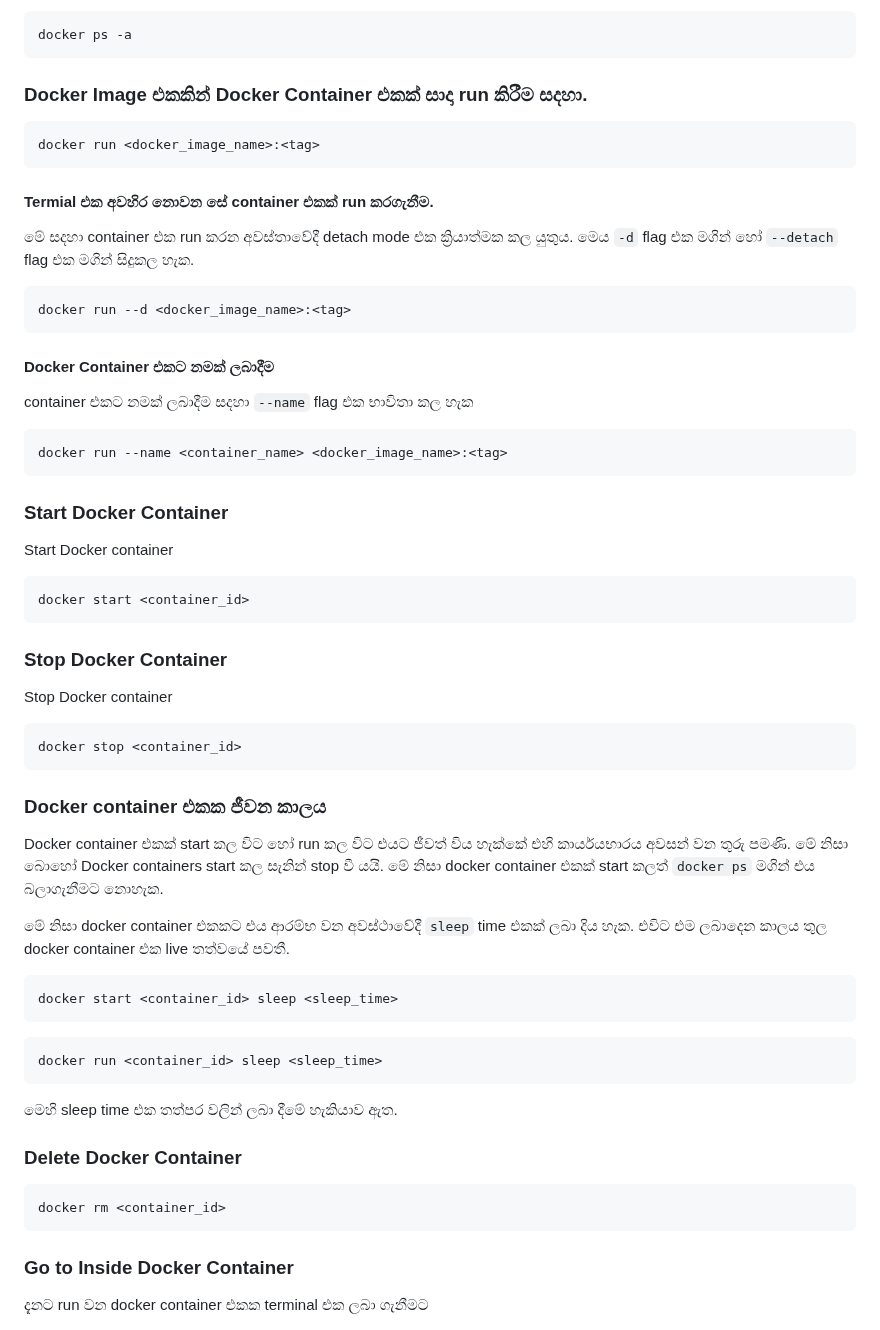
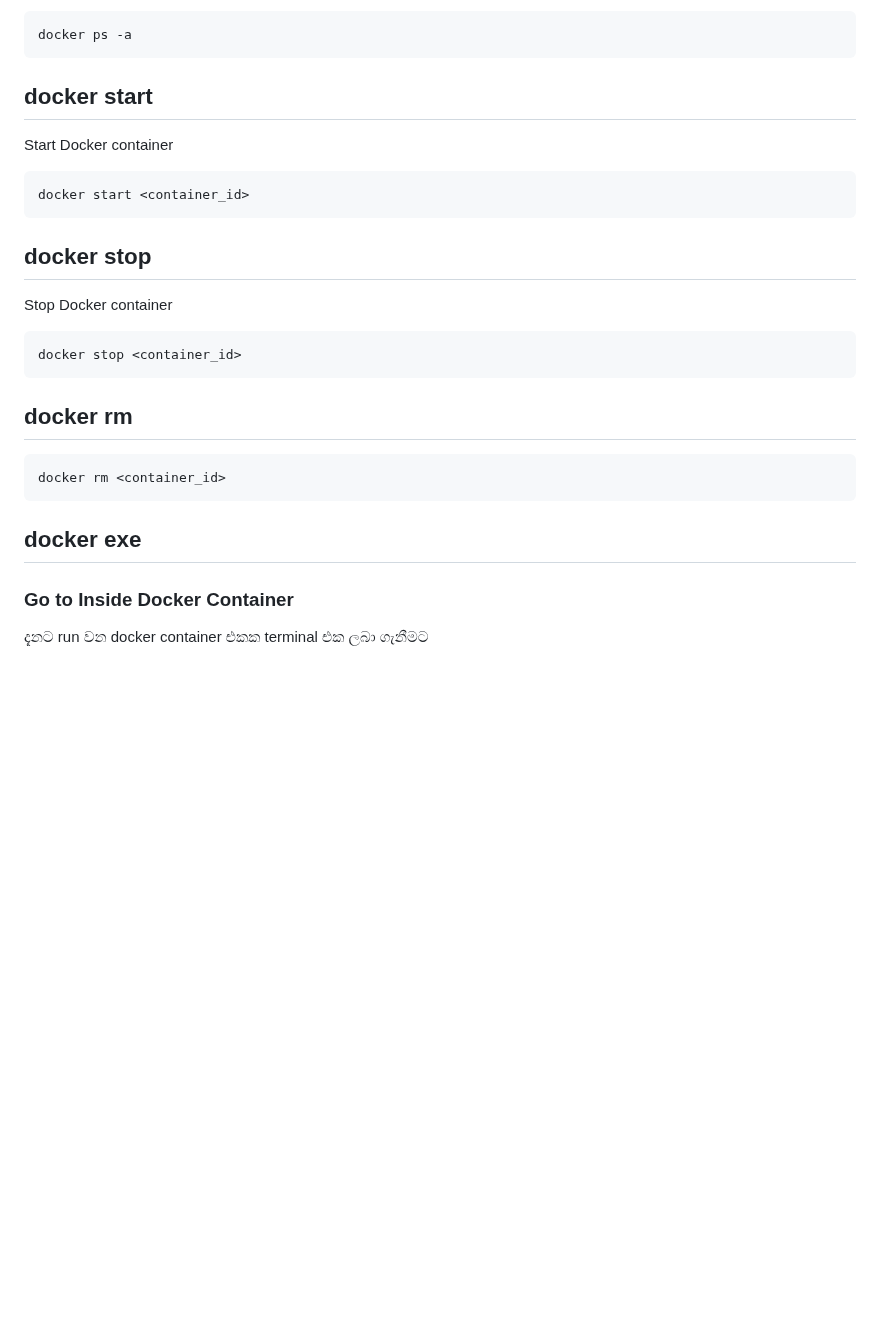
Before and after one commit to y-developer/docs, a Markdown page: docker/README.md, the part around one of its changes. Rendered like a GitHub page; blank space fills up the shorter version.

````diff
--- a/docker/README.md
+++ b/docker/README.md
@@ -48,56 +77,23 @@ Containers සියල්ලෙහි විස්තර බලා ගැනී
 docker ps -a
 ```
 
-### Docker Image එකකින් Docker Container එකක් සාදා run කිරීම සදහා.
-```bash
-docker run <docker_image_name>:<tag>
-```
-
-#### Termial එක අවහිර නොවන සේ container එකක් run කරගැනීම.
-
-මේ සදහා container එක run කරන අවස්තාවේදී detach mode එක ක්‍රියාත්මක කල යුතුය. මෙය `-d` flag එක මගින් හෝ `--detach` flag එක මගින් සිදුකල හැක.
-
-```bash
-docker run --d <docker_image_name>:<tag>
-```
-
-#### Docker Container එකට නමක් ලබාදීම
-
-container එකට නමක් ලබාදීම සදහා `--name` flag එක භාවිතා කල හැක
-
-```bash
-docker run --name <container_name> <docker_image_name>:<tag>
-```
-
-### Start Docker Container
+## docker start
 Start Docker container
 ```bash
 docker start <container_id>
 ```
-### Stop Docker Container
+## docker stop
 Stop Docker container
 ```bash
 docker stop <container_id>
 ```
 
-### Docker container එකක ජීවන කාලය
-Docker container එකක් start කල විට හෝ run කල විට එයට ජීවත් විය හැක්කේ එහි කාර්යයභාරය අවසන් වන තුරු පමණි.  මේ නිසා බොහෝ Docker containers start කල සැනින් stop වී යයි. මේ නිසා docker container එකක් start කලත් `docker ps` මගින් එය බලාගැනීමට නොහැක.
-
-මේ නිසා docker container එකකට එය ආරම්භ වන අවස්ථාවේදී `sleep` time එකක් ලබා දිය හැක.  එවිට එම ලබාදෙන කාලය තුල docker container එක live තත්වයේ පවතී.
-
-```bash
-docker start <container_id> sleep <sleep_time>
-```
-
-```bash
-docker run <container_id> sleep <sleep_time>
-```
-මෙහි sleep time එක තත්පර වලින් ලබා දීමේ හැකියාව ඇත.
-
-### Delete Docker Container
+## docker rm
 ```bash
 docker rm <container_id>
 ```
+
+## docker exe
 
 ### Go to Inside Docker Container
 දැනට run වන docker container එකක terminal එක ලබා ගැනීමට
````
Also changed, not shown: other parts of docker/README.md (+38 -9 lines).
